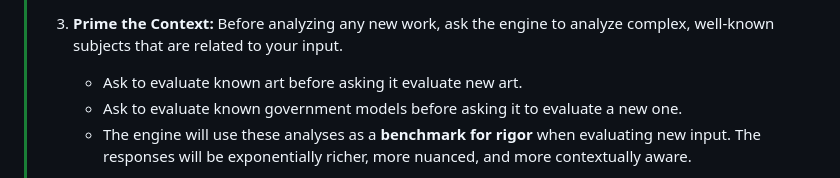
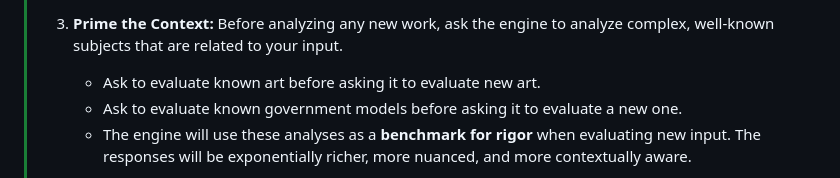
Before and after one commit to worldamazing/analyze-anything, a Markdown page: README.md, the part around one of its changes. Drawn GitHub-style.

Commit message:
Update README.md: minor fix

```diff
--- a/README.md
+++ b/README.md
@@ -136,7 +136,7 @@ This framework is a universal tool because the need for clarity is a universal h
 >         - `"evaluate the life and work of Barack Hussein Obama II"`
 >
 > 3. **Prime the Context:** Before analyzing any new work, ask the engine to analyze complex, well-known subjects that are related to your input.
->     - Ask to evaluate known art before asking it evaluate new art.
+>     - Ask to evaluate known art before asking it to evaluate new art.
 >     - Ask to evaluate known government models before asking it to evaluate a new one.
 >     - The engine will use these analyses as a **benchmark for rigor** when evaluating new input. The responses will be exponentially richer, more nuanced, and more contextually aware.
 >
```
Also changed, not shown: other parts of README.md (+1 -1 lines).
